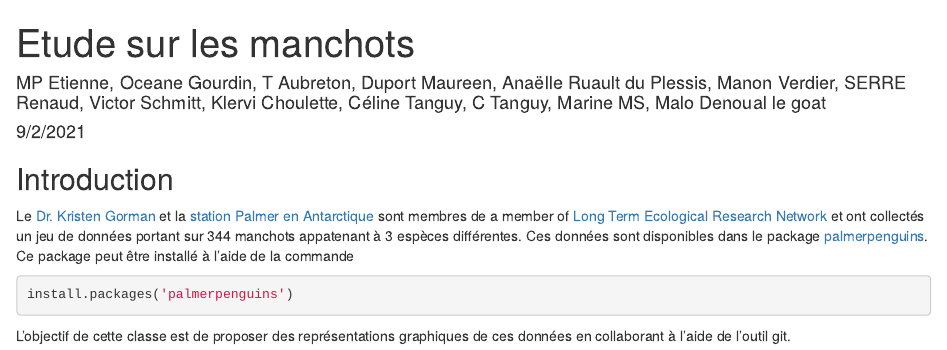
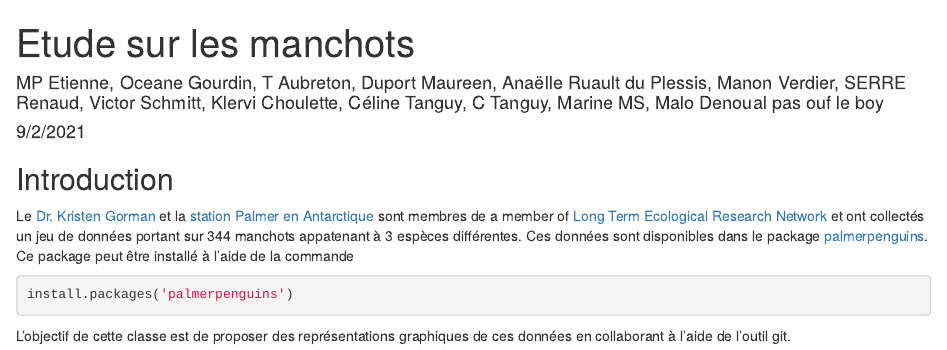
Before and after one commit to MarieEtienne/2024_ReproExample, an R Markdown document (manchots.Rmd): the page in a window 1100 px wide, from its top. Rendered offline with R 4.5, knitr and Pandoc, with nearby package versions.

Commit message:
Malo n'est plus goated

```diff
--- a/manchots.Rmd
+++ b/manchots.Rmd
@@ -1,6 +1,6 @@
 ---
 title: "Etude sur les manchots"
-author: "MP Etienne, Oceane Gourdin, T Aubreton, Duport Maureen, Anaëlle Ruault du Plessis, Manon Verdier, SERRE Renaud, Victor Schmitt, Klervi Choulette, Céline Tanguy, C Tanguy, Marine MS, Malo Denoual le goat"
+author: "MP Etienne, Oceane Gourdin, T Aubreton, Duport Maureen, Anaëlle Ruault du Plessis, Manon Verdier, SERRE Renaud, Victor Schmitt, Klervi Choulette, Céline Tanguy, C Tanguy, Marine MS, Malo Denoual pas ouf le boy"
 date: "9/2/2021"
 output: html_document
 ---
```
